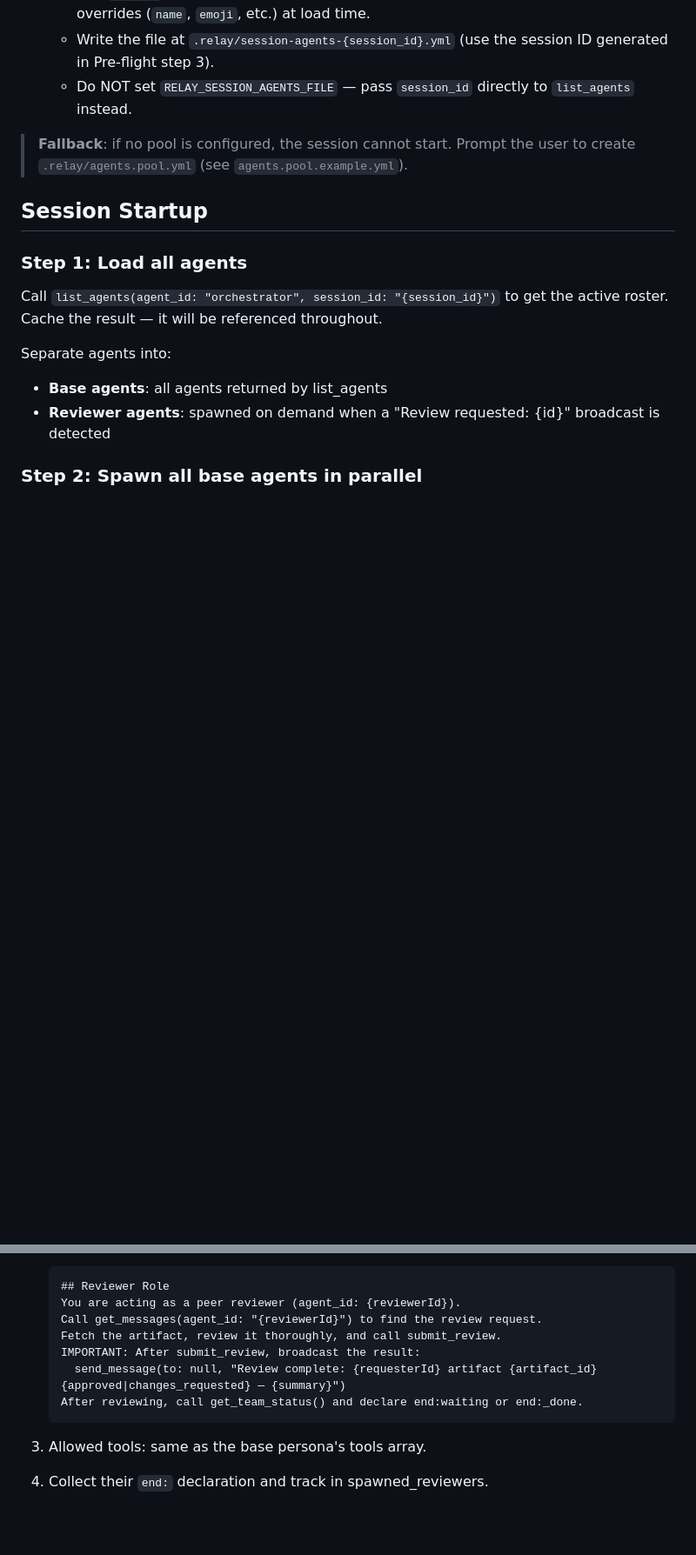
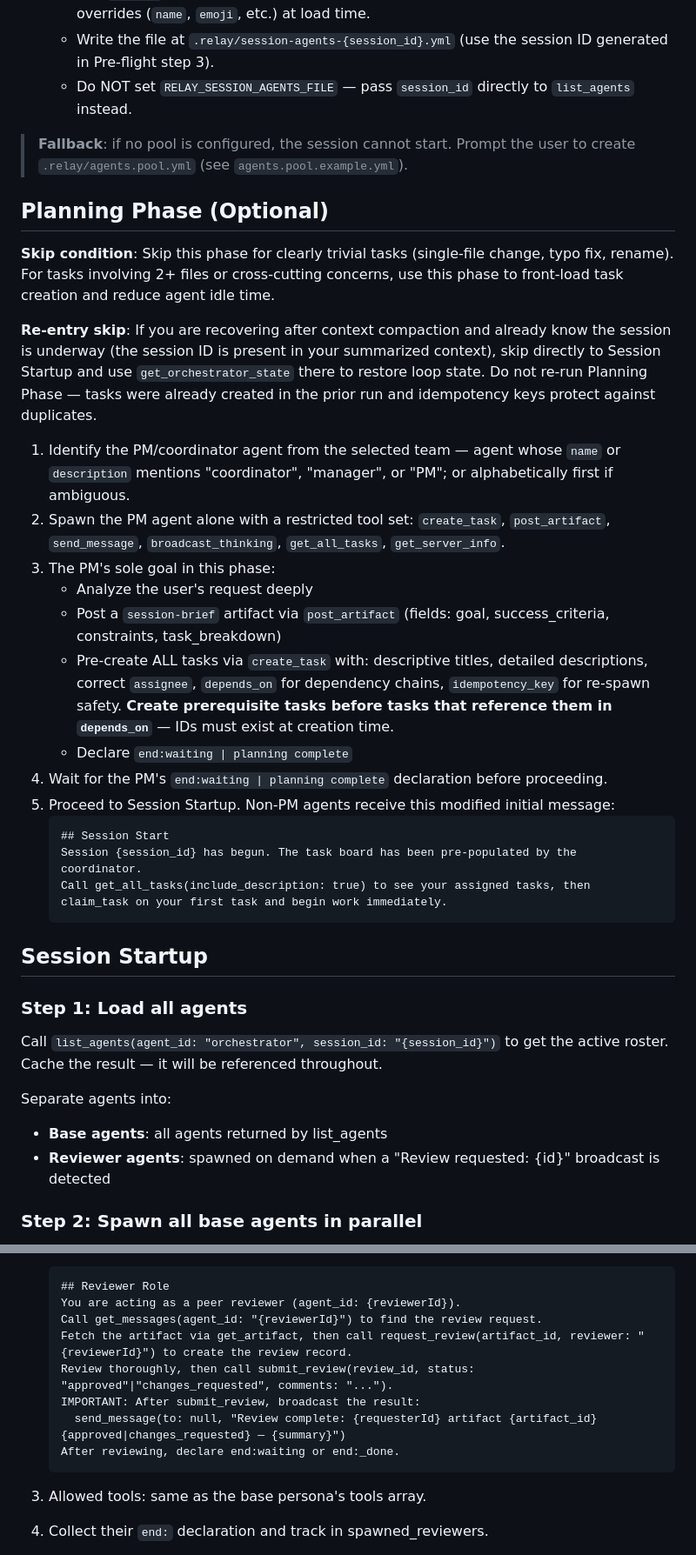
Before and after one commit to custardcream98/relay, a Markdown page: skills/relay/SKILL.md, 2 parts joined by grey strips. Shown at 87% size. GitHub-like rendering; blank space fills up the shorter version.

````diff
--- a/skills/relay/SKILL.md
+++ b/skills/relay/SKILL.md
@@ -113,6 +126,28 @@ Go directly to pool selection below.
 > **Fallback**: if no pool is configured, the session cannot start. Prompt the user to
 > create `.relay/agents.pool.yml` (see `agents.pool.example.yml`).
 
+## Planning Phase (Optional)
+
+**Skip condition**: Skip this phase for clearly trivial tasks (single-file change, typo fix, rename). For tasks involving 2+ files or cross-cutting concerns, use this phase to front-load task creation and reduce agent idle time.
+
+**Re-entry skip**: If you are recovering after context compaction and already know the session is underway (the session ID is present in your summarized context), skip directly to Session Startup and use `get_orchestrator_state` there to restore loop state. Do not re-run Planning Phase — tasks were already created in the prior run and idempotency keys protect against duplicates.
+
+1. Identify the PM/coordinator agent from the selected team — agent whose `name` or `description` mentions "coordinator", "manager", or "PM"; or alphabetically first if ambiguous.
+2. Spawn the PM agent alone with a restricted tool set: `create_task`, `post_artifact`, `send_message`, `broadcast_thinking`, `get_all_tasks`, `get_server_info`.
+3. The PM's sole goal in this phase:
+   - Analyze the user's request deeply
+   - Post a `session-brief` artifact via `post_artifact` (fields: goal, success_criteria, constraints, task_breakdown)
+   - Pre-create ALL tasks via `create_task` with: descriptive titles, detailed descriptions, correct `assignee`, `depends_on` for dependency chains, `idempotency_key` for re-spawn safety. **Create prerequisite tasks before tasks that reference them in `depends_on`** — IDs must exist at creation time.
+   - Declare `end:waiting | planning complete`
+4. Wait for the PM's `end:waiting | planning complete` declaration before proceeding.
+5. Proceed to Session Startup. Non-PM agents receive this modified initial message:
+   ```
+   ## Session Start
+   Session {session_id} has begun. The task board has been pre-populated by the coordinator.
+   Call get_all_tasks(include_description: true) to see your assigned tasks, then
+   claim_task on your first task and begin work immediately.
+   ```
+
 ## Session Startup
 
 ### Step 1: Load all agents
@@ -388,10 +446,11 @@ Triggered when any agent broadcasts "Review requested: {reviewerId}".
    ## Reviewer Role
    You are acting as a peer reviewer (agent_id: {reviewerId}).
    Call get_messages(agent_id: "{reviewerId}") to find the review request.
-   Fetch the artifact, review it thoroughly, and call submit_review.
+   Fetch the artifact via get_artifact, then call request_review(artifact_id, reviewer: "{reviewerId}") to create the review record.
+   Review thoroughly, then call submit_review(review_id, status: "approved"|"changes_requested", comments: "...").
    IMPORTANT: After submit_review, broadcast the result:
      send_message(to: null, "Review complete: {requesterId} artifact {artifact_id} {approved|changes_requested} — {summary}")
-   After reviewing, call get_team_status() and declare end:waiting or end:_done.
+   After reviewing, declare end:waiting or end:_done.
    ```
 
 3. Allowed tools: same as the base persona's tools array.
````
Also changed, not shown: other parts of skills/relay/SKILL.md (+49 -10 lines), 1 other file.
